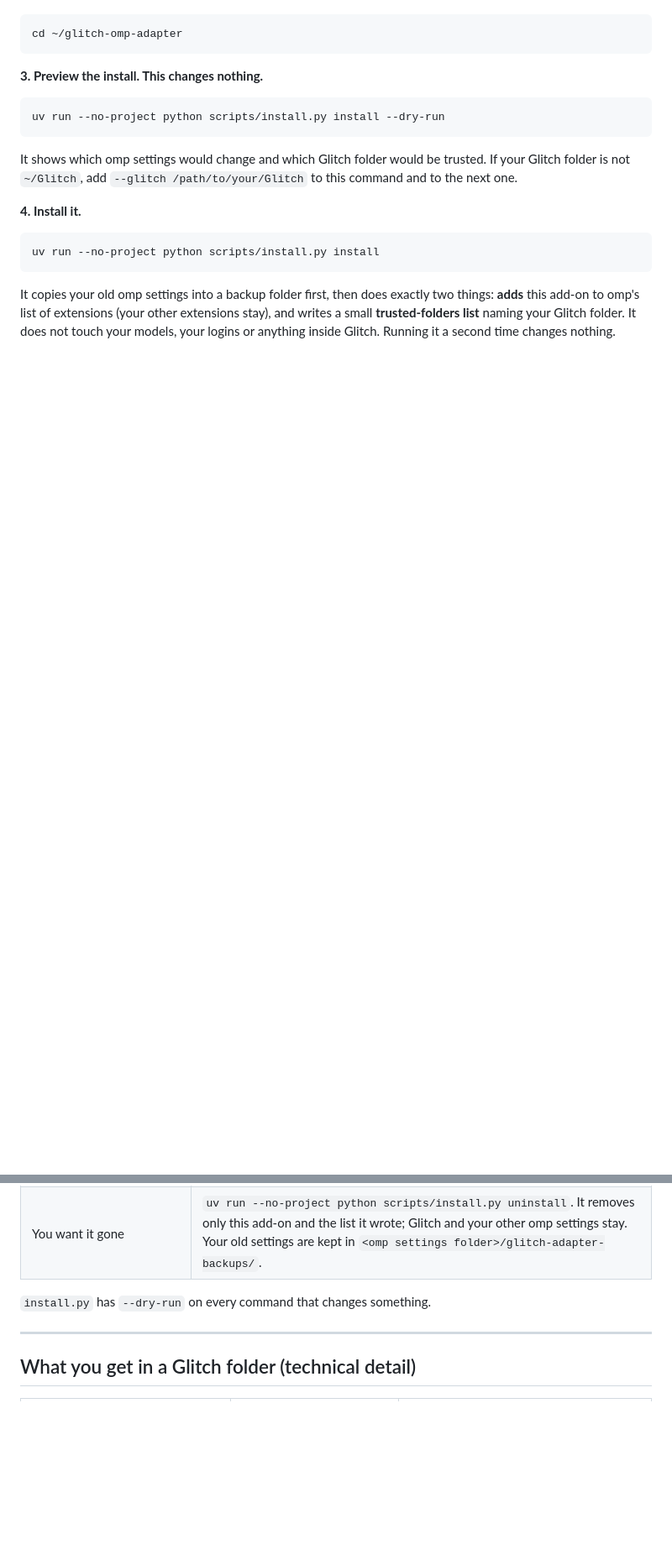
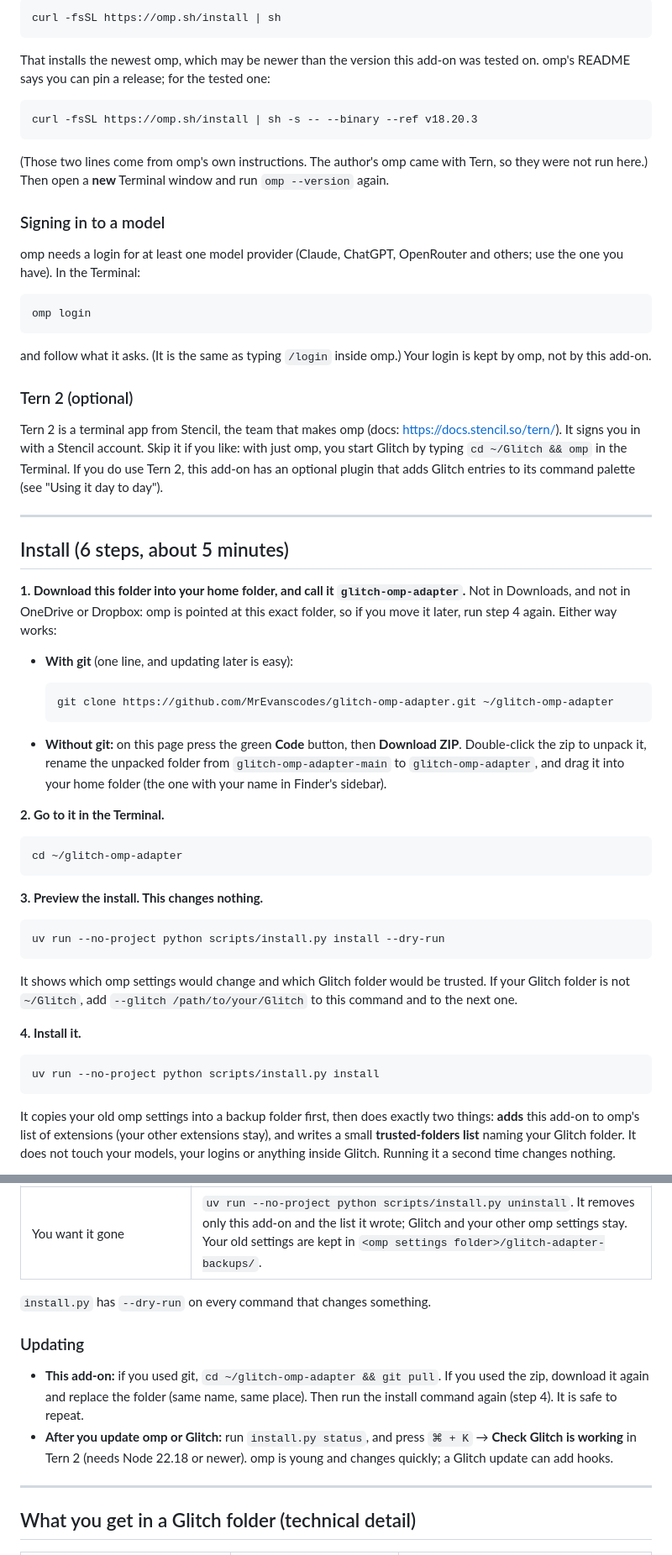
Before and after one commit to MrEvanscodes/glitch-omp-adapter, a Markdown page: README.md, 2 parts joined by grey strips. Shown at 84% size. GitHub-like rendering; blank space fills up the shorter version.

````diff
--- a/README.md
+++ b/README.md
@@ -46,3 +55,55 @@ OneDrive or Dropbox. omp is pointed at this exact folder, so if you move it late
+```bash
+curl -fsSL https://omp.sh/install | sh
+```
+
+That installs the newest omp, which may be newer than the version this add-on was tested on. omp's README says
+you can pin a release; for the tested one:
+
+```bash
+curl -fsSL https://omp.sh/install | sh -s -- --binary --ref v18.20.3
+```
+
+(Those two lines come from omp's own instructions. The author's omp came with Tern, so they were not run
+here.) Then open a **new** Terminal window and run `omp --version` again.
+
+### Signing in to a model
+
+omp needs a login for at least one model provider (Claude, ChatGPT, OpenRouter and others; use the one you
+have). In the Terminal:
+
+```bash
+omp login
+```
+
+and follow what it asks. (It is the same as typing `/login` inside omp.) Your login is kept by omp, not by
+this add-on.
+
+### Tern 2 (optional)
+
+Tern 2 is a terminal app from Stencil, the team that makes omp (docs: https://docs.stencil.so/tern/). It signs
+you in with a Stencil account. Skip it if you like: with just omp, you start Glitch by typing
+`cd ~/Glitch && omp` in the Terminal. If you do use Tern 2, this add-on has an optional plugin that adds
+Glitch entries to its command palette (see "Using it day to day").
+
+---
+
+## Install (6 steps, about 5 minutes)
+
+**1. Download this folder into your home folder, and call it `glitch-omp-adapter`.** Not in Downloads, and not
+in OneDrive or Dropbox: omp is pointed at this exact folder, so if you move it later, run step 4 again.
+Either way works:
+
+- **With git** (one line, and updating later is easy):
+
+  ```bash
+  git clone https://github.com/MrEvanscodes/glitch-omp-adapter.git ~/glitch-omp-adapter
+  ```
+
+- **Without git:** on this page press the green **Code** button, then **Download ZIP**. Double-click the zip to
+  unpack it, rename the unpacked folder from `glitch-omp-adapter-main` to `glitch-omp-adapter`, and drag it
+  into your home folder (the one with your name in Finder's sidebar).
+
+**2. Go to it in the Terminal.**
 
 ```bash
 cd ~/glitch-omp-adapter
@@ -150,6 +239,14 @@ What you should know before you give it to your real brain:
 | You want it gone | `uv run --no-project python scripts/install.py uninstall`. It removes only this add-on and the list it wrote; Glitch and your other omp settings stay. Your old settings are kept in `<omp settings folder>/glitch-adapter-backups/`. |
 
 `install.py` has `--dry-run` on every command that changes something.
+
+### Updating
+
+- **This add-on:** if you used git, `cd ~/glitch-omp-adapter && git pull`. If you used the zip, download it
+  again and replace the folder (same name, same place). Then run the install command again (step 4). It is safe
+  to repeat.
+- **After you update omp or Glitch:** run `install.py status`, and press `⌘ + K` → **Check Glitch is working**
+  in Tern 2 (needs Node 22.18 or newer). omp is young and changes quickly; a Glitch update can add hooks.
 
 ---
 
````
Also changed, not shown: other parts of README.md (+65 -28 lines), docs/img/glitch-asks-first.png (added), docs/img/omp-in-tern.png (added), docs/img/tern-palette.png (added).
